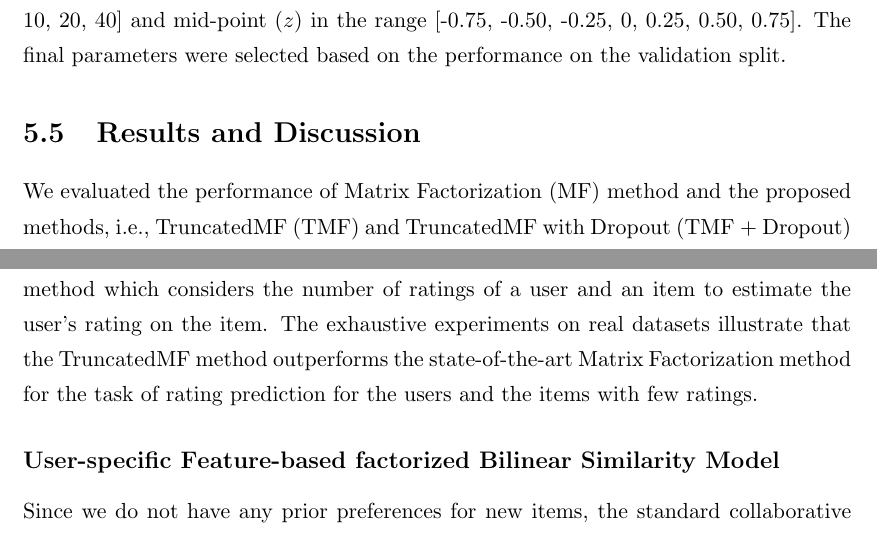
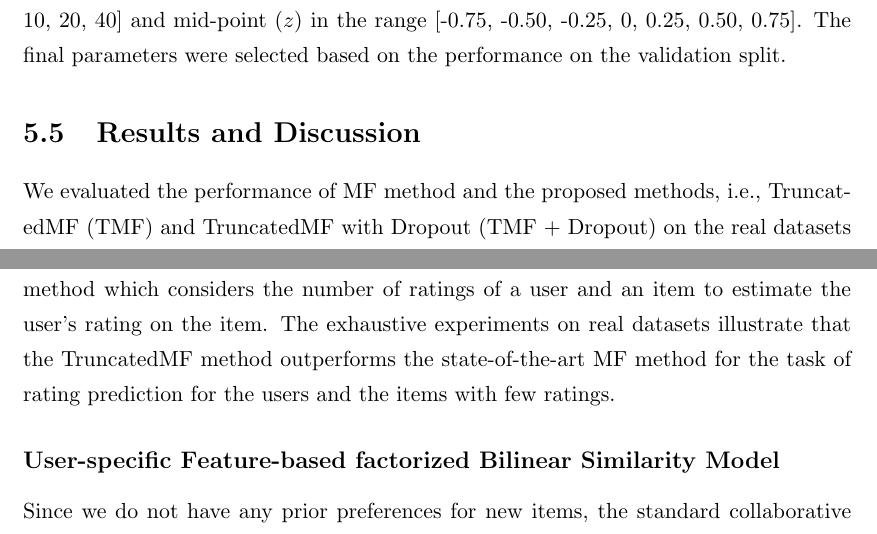
Before and after one commit to mohit-shrma/thesis, a LaTeX thesis (main.tex, which reads concl.tex, truncated_mf/dropres.tex): two parts of pages 49 and 104 of 114, joined at a grey line, cut so that both start at the same text. Compiled offline with pdfLaTeX.

Commit message:
Updates from ShareLaTeX

```diff
--- a/concl.tex
+++ b/concl.tex
@@ -44,7 +44,7 @@ in real datasets,  some users or items may not have sufficient ratings to estima
 latent factors accurately.
 We developed \TMF, a matrix completion-based method which considers the number of ratings of a user and an
 item to estimate the user's rating on the item. The exhaustive experiments on real datasets illustrate that
-the \TMF method outperforms the state-of-the-art \MF method for the task of rating prediction for the users
+the \TMF method outperforms the state-of-the-art MF method for the task of rating prediction for the users
 and the items with few ratings.
 
 
--- a/truncated_mf/dropres.tex
+++ b/truncated_mf/dropres.tex
@@ -1,7 +1,7 @@
 \section{Results and Discussion}\label{ch:tmf:exp_res}
 
 
-We evaluated the performance of \MF (MF) method and the proposed methods, i.e.,
+We evaluated the performance of MF method and the proposed methods, i.e.,
 \TMF (TMF) and \TMF with Dropout (TMF + Dropout) on the real datasets presented in Table~\ref{table:ch:matcomp:datasets_table}.
 
 
```
Also changed, not shown: matrix_completion/intro.tex (+1 -1 lines), truncated_mf/abs.tex (+1 -1 lines).
